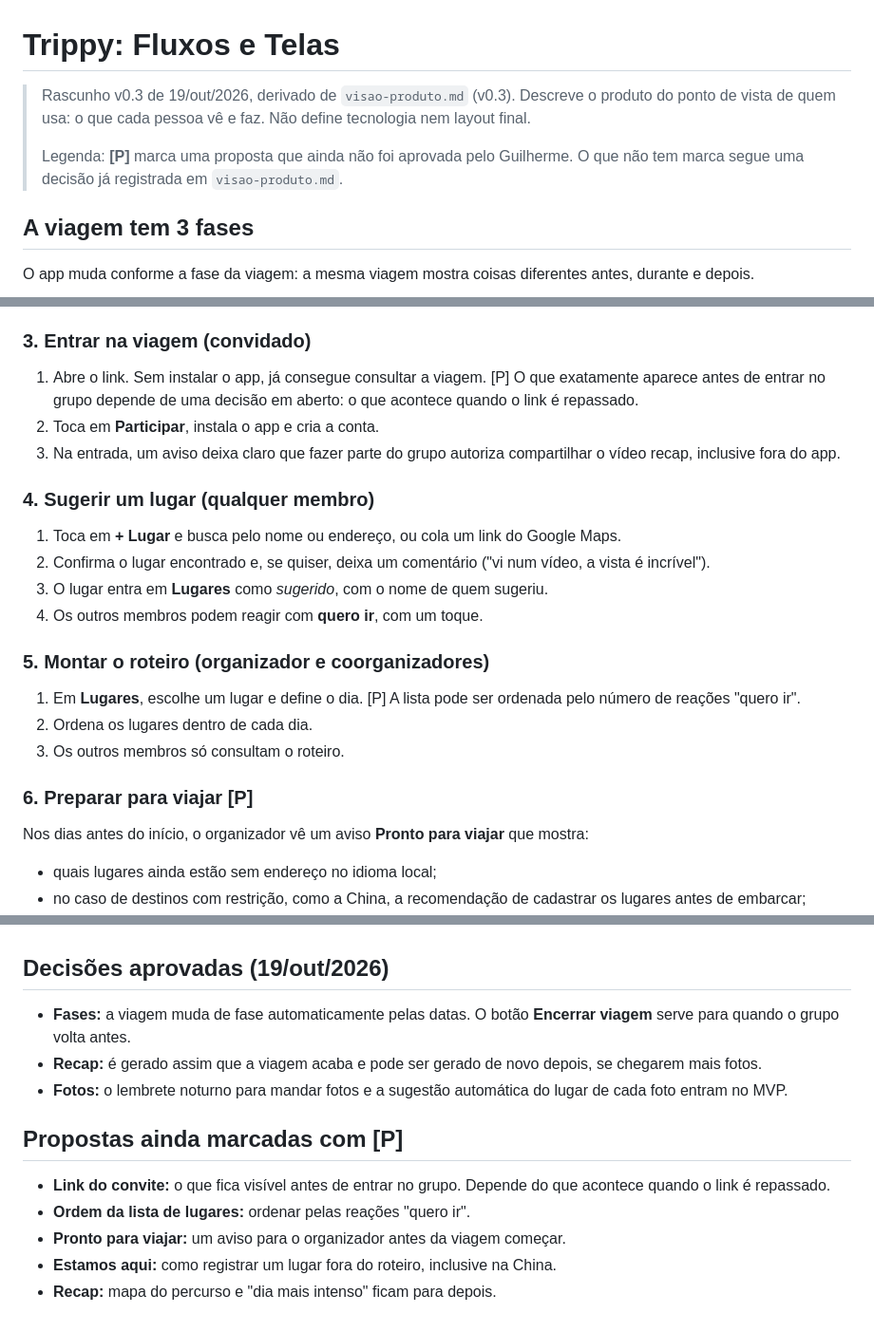
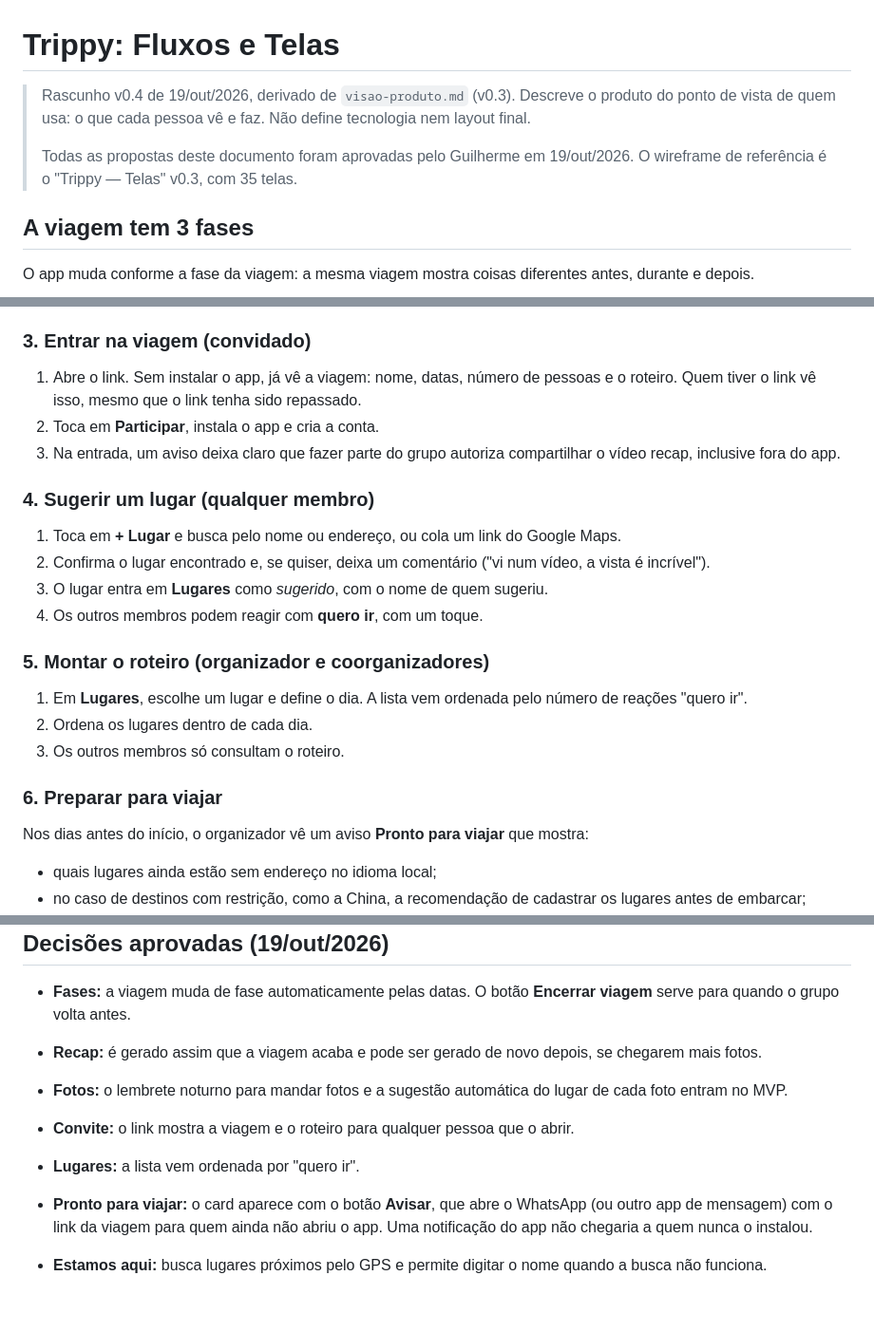
Before and after one commit to GuilhermeFaglioni/trippy, a Markdown page: docs/fluxos-e-telas.md, 3 parts joined by grey strips. Shown at 95% size. Rendered like a GitHub page.

```diff
--- a/docs/fluxos-e-telas.md
+++ b/docs/fluxos-e-telas.md
@@ -1,8 +1,8 @@
 # Trippy: Fluxos e Telas
 
-> Rascunho v0.3 de 19/out/2026, derivado de `visao-produto.md` (v0.3). Descreve o produto do ponto de vista de quem usa: o que cada pessoa vê e faz. Não define tecnologia nem layout final.
+> Rascunho v0.4 de 19/out/2026, derivado de `visao-produto.md` (v0.3). Descreve o produto do ponto de vista de quem usa: o que cada pessoa vê e faz. Não define tecnologia nem layout final.
 >
-> Legenda: **[P]** marca uma proposta que ainda não foi aprovada pelo Guilherme. O que não tem marca segue uma decisão já registrada em `visao-produto.md`.
+> Todas as propostas deste documento foram aprovadas pelo Guilherme em 19/out/2026. O wireframe de referência é o "Trippy — Telas" v0.3, com 35 telas.
 
 ## A viagem tem 3 fases
 
@@ -54,7 +54,7 @@ A tela **Lugares** reúne todos os lugares da viagem com o status de cada um: *s
 
 ### 3. Entrar na viagem (convidado)
 
-1. Abre o link. Sem instalar o app, já consegue consultar a viagem. [P] O que exatamente aparece antes de entrar no grupo depende de uma decisão em aberto: o que acontece quando o link é repassado.
+1. Abre o link. Sem instalar o app, já vê a viagem: nome, datas, número de pessoas e o roteiro. Quem tiver o link vê isso, mesmo que o link tenha sido repassado.
 2. Toca em **Participar**, instala o app e cria a conta.
 3. Na entrada, um aviso deixa claro que fazer parte do grupo autoriza compartilhar o vídeo recap, inclusive fora do app.
 
@@ -67,11 +67,11 @@ A tela **Lugares** reúne todos os lugares da viagem com o status de cada um: *s
 
 ### 5. Montar o roteiro (organizador e coorganizadores)
 
-1. Em **Lugares**, escolhe um lugar e define o dia. [P] A lista pode ser ordenada pelo número de reações "quero ir".
+1. Em **Lugares**, escolhe um lugar e define o dia. A lista vem ordenada pelo número de reações "quero ir".
 2. Ordena os lugares dentro de cada dia.
 3. Os outros membros só consultam o roteiro.
 
-### 6. Preparar para viajar [P]
+### 6. Preparar para viajar
 
 Nos dias antes do início, o organizador vê um aviso **Pronto para viajar** que mostra:
 
@@ -156,10 +156,7 @@ Toda tela vazia mostra o próximo passo sem cobrar participação de ninguém. P
 - **Recap:** é gerado assim que a viagem acaba e pode ser gerado de novo depois, se chegarem mais fotos.
 - **Fotos:** o lembrete noturno para mandar fotos e a sugestão automática do lugar de cada foto entram no MVP.
 
-## Propostas ainda marcadas com [P]
-
-- **Link do convite:** o que fica visível antes de entrar no grupo. Depende do que acontece quando o link é repassado.
-- **Ordem da lista de lugares:** ordenar pelas reações "quero ir".
-- **Pronto para viajar:** um aviso para o organizador antes da viagem começar.
-- **Estamos aqui:** como registrar um lugar fora do roteiro, inclusive na China.
-- **Recap:** mapa do percurso e "dia mais intenso" ficam para depois.
+- **Convite:** o link mostra a viagem e o roteiro para qualquer pessoa que o abrir.
+- **Lugares:** a lista vem ordenada por "quero ir".
+- **Pronto para viajar:** o card aparece com o botão **Avisar**, que abre o WhatsApp (ou outro app de mensagem) com o link da viagem para quem ainda não abriu o app. Uma notificação do app não chegaria a quem nunca o instalou.
+- **Estamos aqui:** busca lugares próximos pelo GPS e permite digitar o nome quando a busca não funciona.
```
Also changed, not shown: other parts of docs/fluxos-e-telas.md (+2 -2 lines), docs/visao-produto.md (+4 -4 lines).
